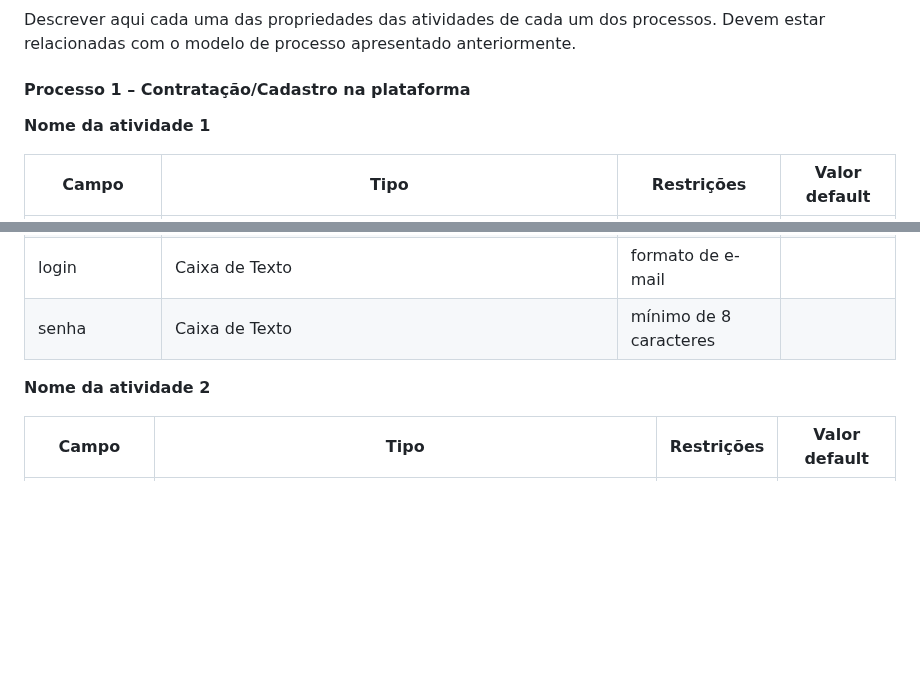
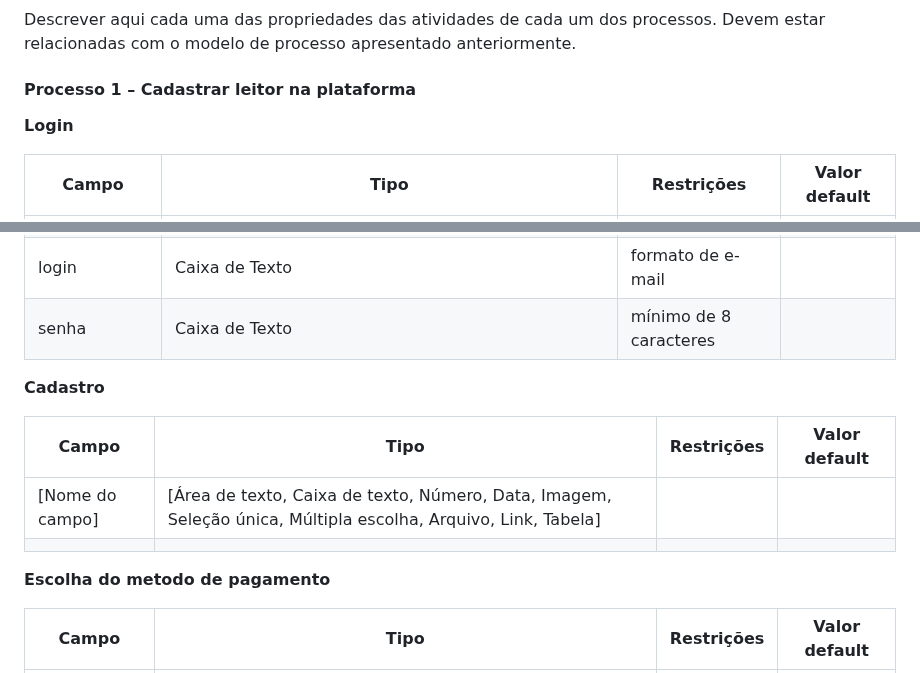
Before and after one commit to ICEI-PUC-Minas-PPLES-TI/plf-es-2023-1-ti2-0924100-webteca, a Markdown page: docs/relatorio_final.md, 2 parts joined by grey strips. Rendered like a GitHub page; blank space fills up the shorter version.

Commit message:
Update relatorio_final.md
#43

```diff
--- a/docs/relatorio_final.md
+++ b/docs/relatorio_final.md
@@ -124,9 +124,9 @@ Em certos casos, pode ser necessário remover um narrador do banco de dados. Iss
 
 Descrever aqui cada uma das propriedades das atividades de cada um dos processos. Devem estar relacionadas com o modelo de processo apresentado anteriormente.
 
-#### Processo 1 – Contratação/Cadastro na plataforma
+#### Processo 1 – Cadastrar leitor na plataforma
 
-**Nome da atividade 1**
+**Login**
 
 | **Campo** | **Tipo** | **Restrições** | **Valor default** |
 | --- | --- | --- | --- |
@@ -135,7 +135,14 @@ Descrever aqui cada uma das propriedades das atividades de cada um dos processos
 | login | Caixa de Texto | formato de e-mail |  |
 | senha | Caixa de Texto | mínimo de 8 caracteres |   |
 
-**Nome da atividade 2**
+**Cadastro**
+
+| **Campo** | **Tipo** | **Restrições** | **Valor default** |
+| --- | --- | --- | --- |
+| [Nome do campo] | [Área de texto, Caixa de texto, Número, Data, Imagem, Seleção única, Múltipla escolha, Arquivo, Link, Tabela] |  |  |
+|    |    |     |
+
+**Escolha do metodo de pagamento**
 
 | **Campo** | **Tipo** | **Restrições** | **Valor default** |
 | --- | --- | --- | --- |
```
